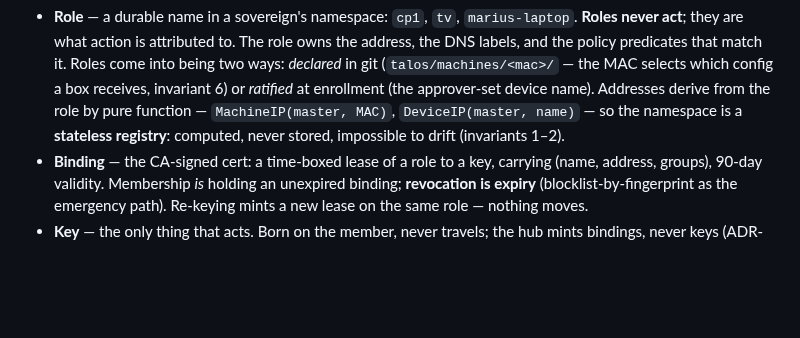
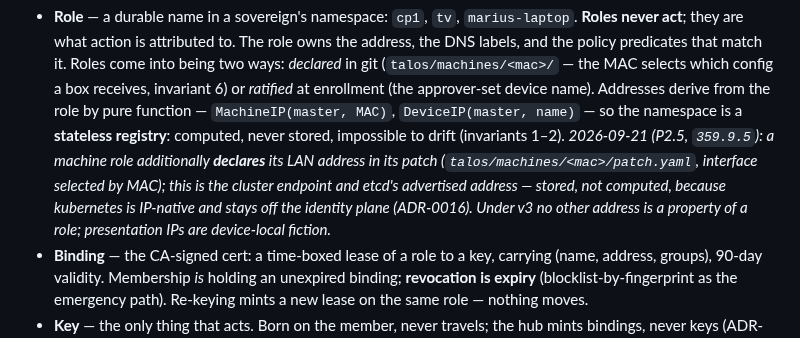
Before and after one commit to marnyg/talos-config, a Markdown page: docs/desired-state/domain-model.md, the part around the change. Drawn GitHub-style; blank space fills up the shorter version.

Commit message:
docs: Role declares a machine's LAN address (P2.5, domain-model); drop the P2.3 exploration entry resolved by ADR-0026

```diff
--- a/docs/desired-state/domain-model.md
+++ b/docs/desired-state/domain-model.md
@@ -86,7 +86,13 @@ classDiagram
   (the approver-set device name). Addresses derive from the role by
   pure function — `MachineIP(master, MAC)`, `DeviceIP(master, name)`
   — so the namespace is a **stateless registry**: computed, never
-  stored, impossible to drift (invariants 1–2).
+  stored, impossible to drift (invariants 1–2). _2026-09-21 (P2.5,
+  `359.9.5`): a machine role additionally **declares** its LAN
+  address in its patch (`talos/machines/<mac>/patch.yaml`, interface
+  selected by MAC); this is the cluster endpoint and etcd's advertised
+  address — stored, not computed, because kubernetes is IP-native and
+  stays off the identity plane (ADR-0016). Under v3 no other address
+  is a property of a role; presentation IPs are device-local fiction._
 - **Binding** — the CA-signed cert: a time-boxed lease of a role to a
   key, carrying (name, address, groups), 90-day validity. Membership
   *is* holding an unexpired binding; **revocation is expiry**
```
Also changed, not shown: docs/day-to-day/exploration-log.md (+0 -8 lines).
